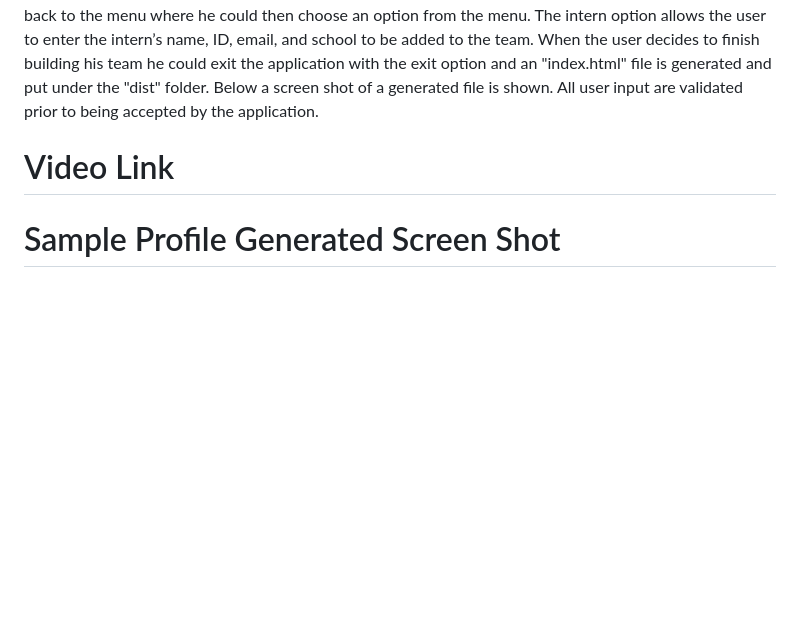
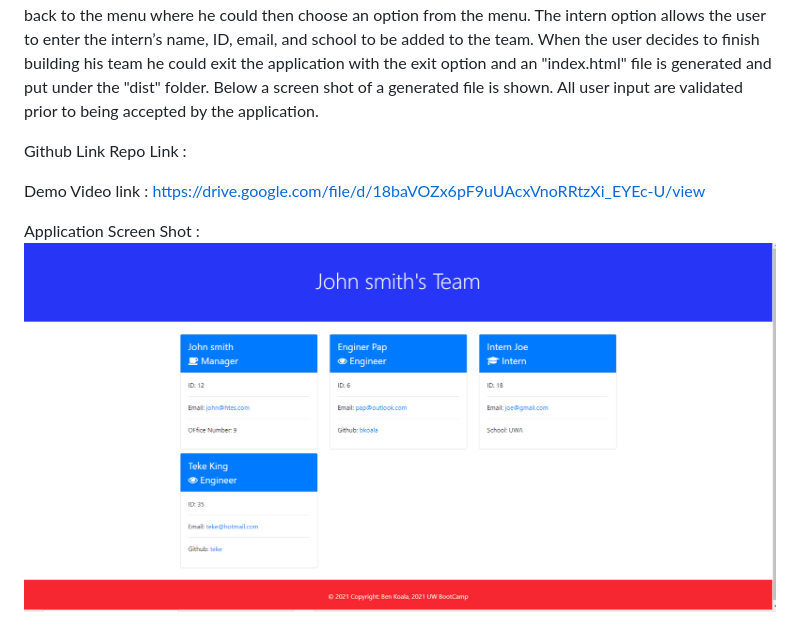
Before and after one commit to bkoala/Bk_TeamProfile_Generator, a Markdown page: README.md, the part around the change. Rendered like a GitHub page; pictures changed too: Profile_screenshot.png (added); blank space fills up the shorter version.

Commit message:
Readme files and demo links added

```diff
--- a/README.md
+++ b/README.md
@@ -14,6 +14,8 @@ When the user select the engineer option, then he is prompted to enter the engin
 the intern’s name, ID, email, and school to be added to the team.
 When the user decides to finish building his team he could exit the application with the exit option and an "index.html" file is generated and put under the "dist" folder.  Below a screen shot of a generated file is shown.  All user input are validated prior to being accepted by the application.
 
-# Video Link
+Github Link Repo Link :
 
-# Sample Profile Generated Screen Shot
+Demo Video link : https://drive.google.com/file/d/18baVOZx6pF9uUAcxVnoRRtzXi_EYEc-U/view
+
+Application Screen Shot :![Screenshot](Profile_screenshot.png)
```
Also changed, not shown: Assets/10-object-oriented-programming-homework-demo.png (deleted), 1 other file.
